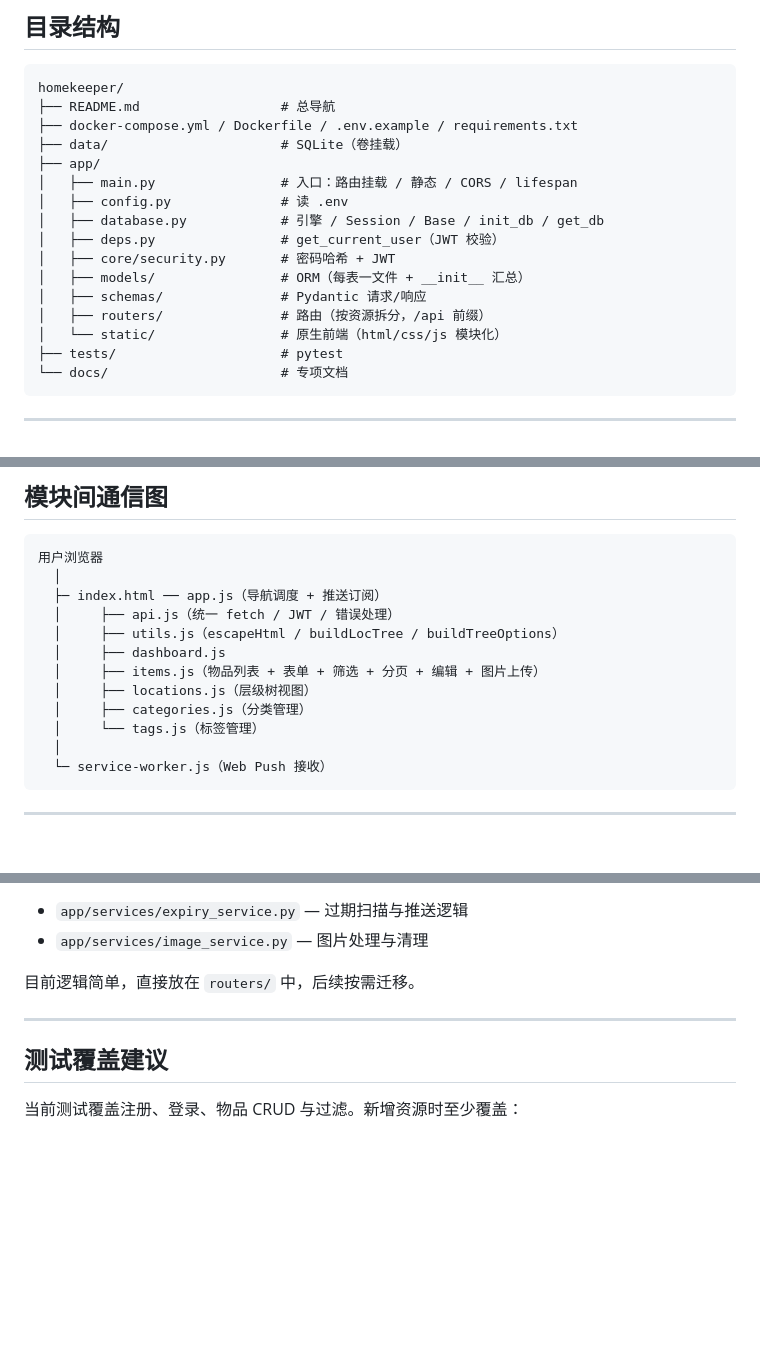
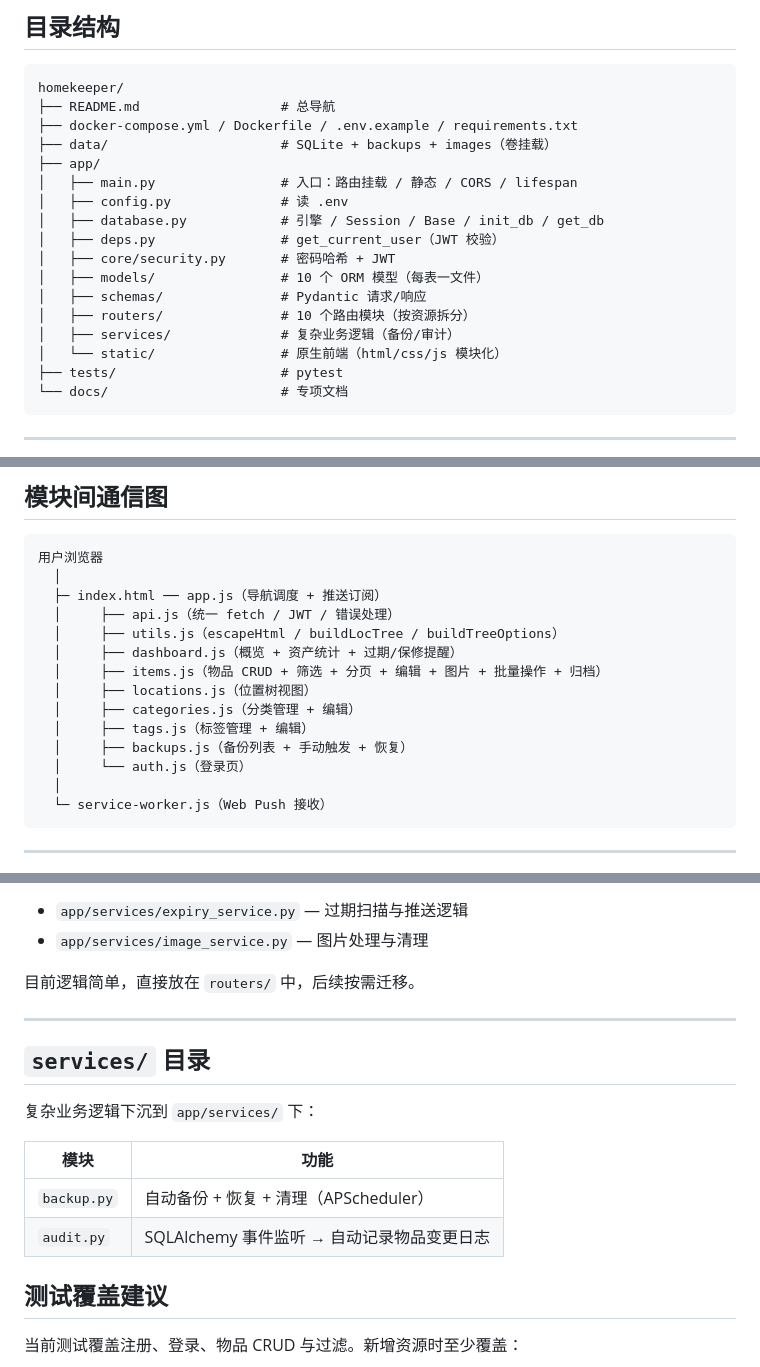
Before and after one commit to Simiely/homekeeper, a Markdown page: docs/05-开发指南.md, 3 parts joined by grey strips. Rendered like a GitHub page; blank space fills up the shorter version.

Commit message:
docs: 更新功能说明 + 更新日志 + 开发指南（v0.7.0 新增功能）

````diff
--- a/docs/05-开发指南.md
+++ b/docs/05-开发指南.md
@@ -10,16 +10,17 @@
 homekeeper/
 ├── README.md                  # 总导航
 ├── docker-compose.yml / Dockerfile / .env.example / requirements.txt
-├── data/                      # SQLite（卷挂载）
+├── data/                      # SQLite + backups + images（卷挂载）
 ├── app/
 │   ├── main.py                # 入口：路由挂载 / 静态 / CORS / lifespan
 │   ├── config.py              # 读 .env
 │   ├── database.py            # 引擎 / Session / Base / init_db / get_db
 │   ├── deps.py                # get_current_user（JWT 校验）
 │   ├── core/security.py       # 密码哈希 + JWT
-│   ├── models/                # ORM（每表一文件 + __init__ 汇总）
+│   ├── models/                # 10 个 ORM 模型（每表一文件）
 │   ├── schemas/               # Pydantic 请求/响应
-│   ├── routers/               # 路由（按资源拆分，/api 前缀）
+│   ├── routers/               # 10 个路由模块（按资源拆分）
+│   ├── services/              # 复杂业务逻辑（备份/审计）
 │   └── static/                # 原生前端（html/css/js 模块化）
 ├── tests/                     # pytest
 └── docs/                      # 专项文档
@@ -99,11 +100,13 @@ pytest
   ├─ index.html ── app.js（导航调度 + 推送订阅）
   │     ├── api.js（统一 fetch / JWT / 错误处理）
   │     ├── utils.js（escapeHtml / buildLocTree / buildTreeOptions）
-  │     ├── dashboard.js
-  │     ├── items.js（物品列表 + 表单 + 筛选 + 分页 + 编辑 + 图片上传）
-  │     ├── locations.js（层级树视图）
-  │     ├── categories.js（分类管理）
-  │     └── tags.js（标签管理）
+  │     ├── dashboard.js（概览 + 资产统计 + 过期/保修提醒）
+  │     ├── items.js（物品 CRUD + 筛选 + 分页 + 编辑 + 图片 + 批量操作 + 归档）
+  │     ├── locations.js（位置树视图）
+  │     ├── categories.js（分类管理 + 编辑）
+  │     ├── tags.js（标签管理 + 编辑）
+  │     ├── backups.js（备份列表 + 手动触发 + 恢复）
+  │     └── auth.js（登录页）
   │
   └─ service-worker.js（Web Push 接收）
 ```
@@ -166,6 +169,15 @@ VAPID 密钥首次启动自动生成，存于 data/vapid.json
 
 ---
 
+## `services/` 目录
+
+复杂业务逻辑下沉到 `app/services/` 下：
+
+| 模块 | 功能 |
+|------|------|
+| `backup.py` | 自动备份 + 恢复 + 清理（APScheduler）|
+| `audit.py` | SQLAlchemy 事件监听 → 自动记录物品变更日志 |
+
 ## 测试覆盖建议
 
 当前测试覆盖注册、登录、物品 CRUD 与过滤。新增资源时至少覆盖：
````
Also changed, not shown: docs/01-功能说明.md (+27 -17 lines), docs/02-更新日志(CHANGELOG).md (+18 -0 lines).
